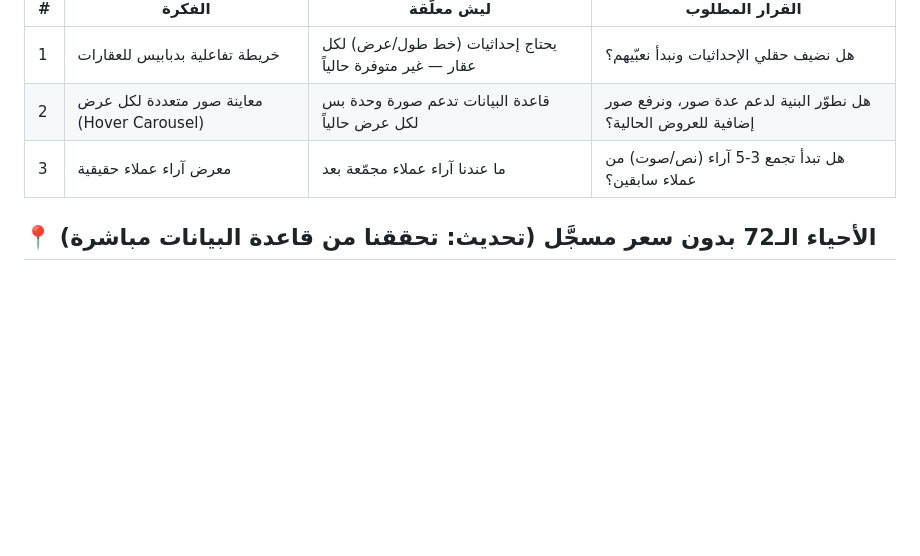
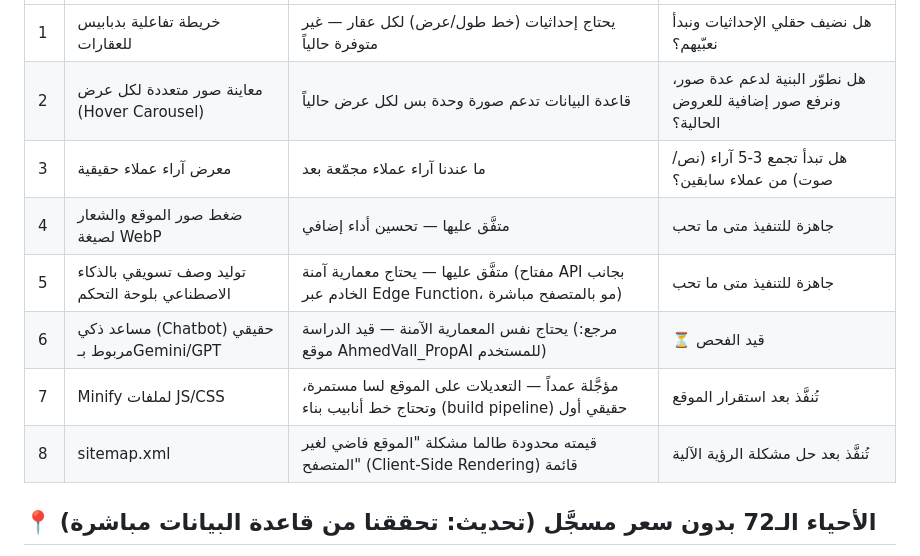
Before and after one commit to AHMEDVALL70/himmat-almadinah-real-estate, a Markdown page: PENDING_TASKS.md, the part around the change. Rendered like a GitHub page; blank space fills up the shorter version.

Commit message:
إضافة نقاط ضغط الصور، توليد الوصف بالذكاء الاصطناعي، الشات بوت، minify، وsitemap للقائمة المعلقة

```diff
--- a/PENDING_TASKS.md
+++ b/PENDING_TASKS.md
@@ -32,6 +32,11 @@
 | 1 | خريطة تفاعلية بدبابيس للعقارات | يحتاج إحداثيات (خط طول/عرض) لكل عقار — غير متوفرة حالياً | هل نضيف حقلي الإحداثيات ونبدأ نعبّيهم؟ |
 | 2 | معاينة صور متعددة لكل عرض (Hover Carousel) | قاعدة البيانات تدعم صورة وحدة بس لكل عرض حالياً | هل نطوّر البنية لدعم عدة صور، ونرفع صور إضافية للعروض الحالية؟ |
 | 3 | معرض آراء عملاء حقيقية | ما عندنا آراء عملاء مجمّعة بعد | هل تبدأ تجمع 3-5 آراء (نص/صوت) من عملاء سابقين؟ |
+| 4 | ضغط صور الموقع والشعار لصيغة WebP | متفَّق عليها — تحسين أداء إضافي | جاهزة للتنفيذ متى ما تحب |
+| 5 | توليد وصف تسويقي بالذكاء الاصطناعي بلوحة التحكم | متفَّق عليها — يحتاج معمارية آمنة (مفتاح API بجانب الخادم عبر Edge Function، مو بالمتصفح مباشرة) | جاهزة للتنفيذ متى ما تحب |
+| 6 | مساعد ذكي (Chatbot) حقيقي مربوط بـGemini/GPT | يحتاج نفس المعمارية الآمنة — قيد الدراسة (مرجع: موقع AhmedVall_PropAI للمستخدم) | ⏳ قيد الفحص |
+| 7 | Minify لملفات JS/CSS | مؤجَّلة عمداً — التعديلات على الموقع لسا مستمرة، وتحتاج خط أنابيب بناء (build pipeline) حقيقي أول | تُنفَّذ بعد استقرار الموقع |
+| 8 | sitemap.xml | قيمته محدودة طالما مشكلة "الموقع فاضي لغير المتصفح" (Client-Side Rendering) قائمة | تُنفَّذ بعد حل مشكلة الرؤية الآلية |
 
 ## 📍 الأحياء الـ72 بدون سعر مسجَّل (تحديث: تحققنا من قاعدة البيانات مباشرة)
 
```
